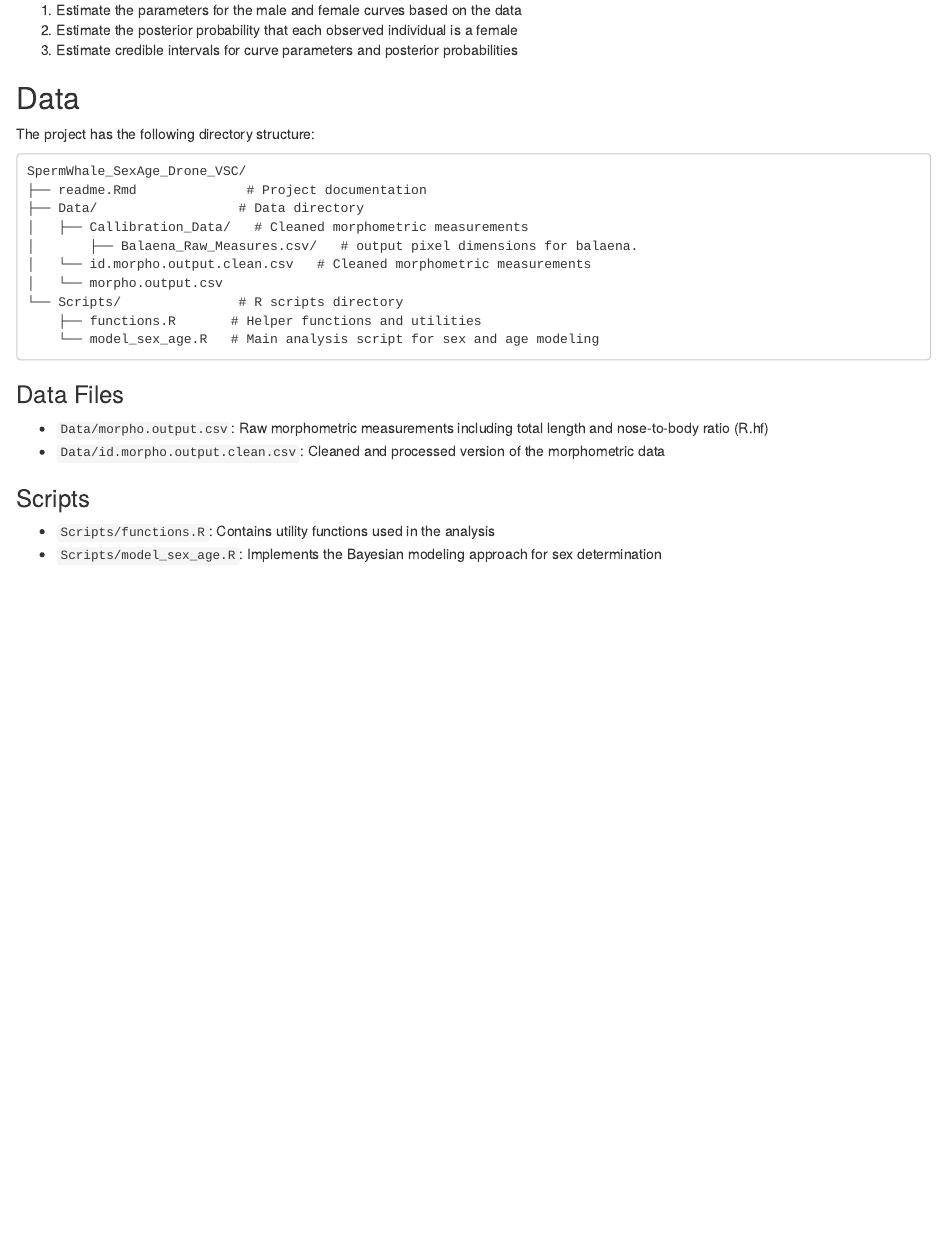
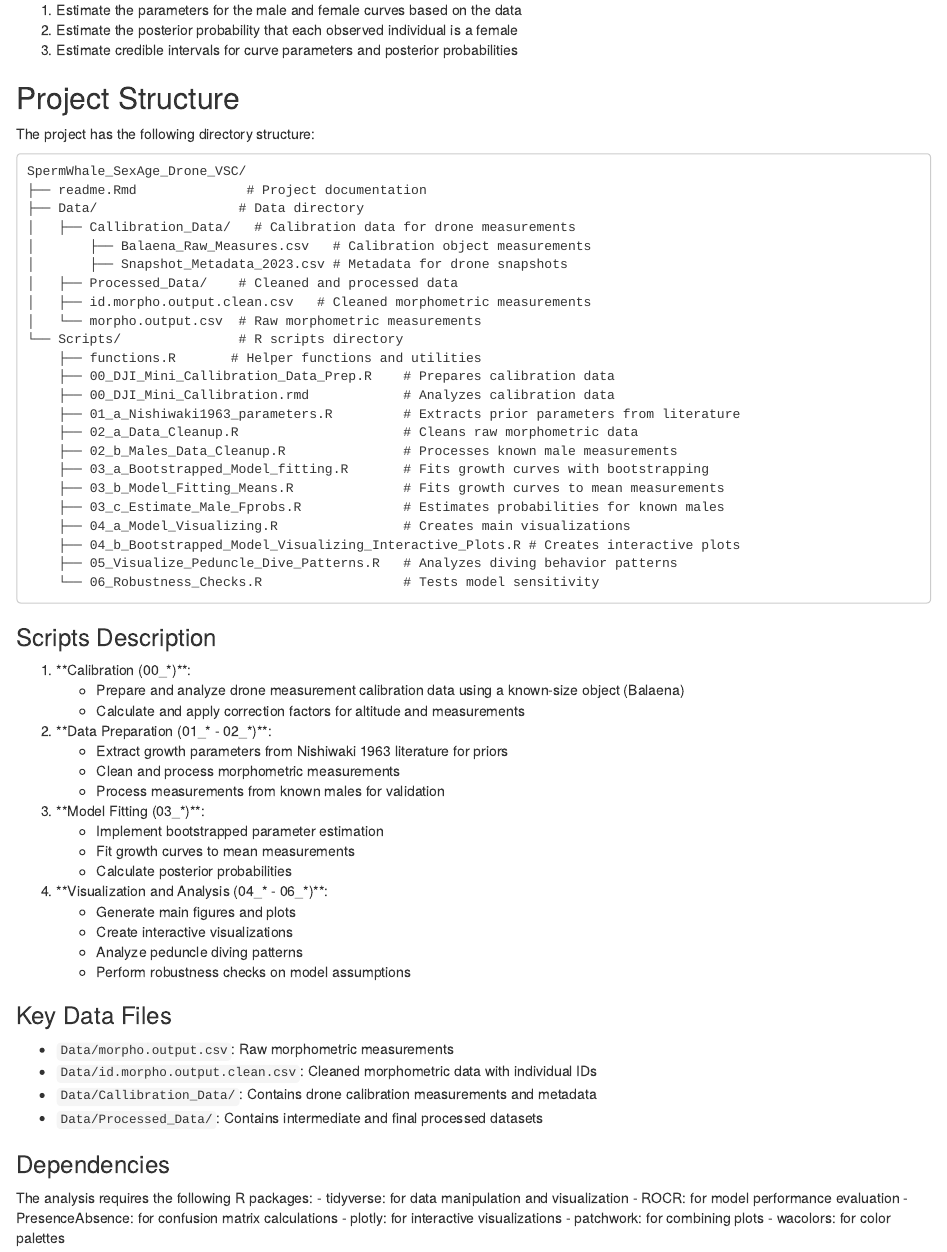
Before and after one commit to anaeguiguren/SpermWhale_SexAge_Drone_VSC, an R Markdown document (readme.Rmd): the page in a window 1100 px wide, from 300 px down. Rendered offline with R 4.5, knitr and Pandoc, with nearby package versions.

````diff
--- a/readme.Rmd
+++ b/readme.Rmd
@@ -14,8 +14,7 @@
 2. Estimate the posterior probability that each observed individual is a female
 3. Estimate credible intervals for curve parameters and posterior probabilities
 
-
-## Data
+## Project Structure
 
 The project has the following directory structure:
 
@@ -23,19 +22,61 @@
 SpermWhale_SexAge_Drone_VSC/
 ├── readme.Rmd              # Project documentation
 ├── Data/                  # Data directory
-│   ├── Callibration_Data/   # Cleaned morphometric measurements
-│       ├── Balaena_Raw_Measures.csv/   # output pixel dimensions for balaena.
-│   └── id.morpho.output.clean.csv   # Cleaned morphometric measurements
-│   └── morpho.output.csv
+│   ├── Callibration_Data/   # Calibration data for drone measurements
+│       ├── Balaena_Raw_Measures.csv   # Calibration object measurements
+│       ├── Snapshot_Metadata_2023.csv # Metadata for drone snapshots
+│   ├── Processed_Data/    # Cleaned and processed data
+│   ├── id.morpho.output.clean.csv   # Cleaned morphometric measurements
+│   └── morpho.output.csv  # Raw morphometric measurements
 └── Scripts/               # R scripts directory
     ├── functions.R       # Helper functions and utilities
-    └── model_sex_age.R   # Main analysis script for sex and age modeling
+    ├── 00_DJI_Mini_Callibration_Data_Prep.R    # Prepares calibration data
+    ├── 00_DJI_Mini_Callibration.rmd            # Analyzes calibration data
+    ├── 01_a_Nishiwaki1963_parameters.R         # Extracts prior parameters from literature
+    ├── 02_a_Data_Cleanup.R                     # Cleans raw morphometric data
+    ├── 02_b_Males_Data_Cleanup.R               # Processes known male measurements
+    ├── 03_a_Bootstrapped_Model_fitting.R       # Fits growth curves with bootstrapping
+    ├── 03_b_Model_Fitting_Means.R              # Fits growth curves to mean measurements
+    ├── 03_c_Estimate_Male_Fprobs.R             # Estimates probabilities for known males
+    ├── 04_a_Model_Visualizing.R                # Creates main visualizations
+    ├── 04_b_Bootstrapped_Model_Visualizing_Interactive_Plots.R # Creates interactive plots
+    ├── 05_Visualize_Peduncle_Dive_Patterns.R   # Analyzes diving behavior patterns
+    └── 06_Robustness_Checks.R                  # Tests model sensitivity
 ```
 
-### Data Files
-- `Data/morpho.output.csv`: Raw morphometric measurements including total length and nose-to-body ratio (R.hf)
-- `Data/id.morpho.output.clean.csv`: Cleaned and processed version of the morphometric data
+### Scripts Description
 
-### Scripts
-- `Scripts/functions.R`: Contains utility functions used in the analysis
-- `Scripts/model_sex_age.R`: Implements the Bayesian modeling approach for sex determination
+1. **Calibration (00_*)**:
+   - Prepare and analyze drone measurement calibration data using a known-size object (Balaena)
+   - Calculate and apply correction factors for altitude and measurements
+
+2. **Data Preparation (01_* - 02_*)**:
+   - Extract growth parameters from Nishiwaki 1963 literature for priors
+   - Clean and process morphometric measurements
+   - Process measurements from known males for validation
+
+3. **Model Fitting (03_*)**:
+   - Implement bootstrapped parameter estimation
+   - Fit growth curves to mean measurements
+   - Calculate posterior probabilities
+
+4. **Visualization and Analysis (04_* - 06_*)**:
+   - Generate main figures and plots
+   - Create interactive visualizations
+   - Analyze peduncle diving patterns
+   - Perform robustness checks on model assumptions
+
+### Key Data Files
+- `Data/morpho.output.csv`: Raw morphometric measurements
+- `Data/id.morpho.output.clean.csv`: Cleaned morphometric data with individual IDs
+- `Data/Callibration_Data/`: Contains drone calibration measurements and metadata
+- `Data/Processed_Data/`: Contains intermediate and final processed datasets
+
+### Dependencies
+The analysis requires the following R packages:
+- tidyverse: for data manipulation and visualization
+- ROCR: for model performance evaluation
+- PresenceAbsence: for confusion matrix calculations
+- plotly: for interactive visualizations
+- patchwork: for combining plots
+- wacolors: for color palettes
````
Also changed, not shown: Scripts/auxiliary_functions/shiny_app_find_nadir_range.R (added, +100 -0 lines), Scripts/auxiliary_functions/shiny_app_confirm_nadir.R (renamed from Scripts/shiny_app_confirm_nadir.R), Scripts/scrap_book/04_b_Bootstrapped_Model_Visualizing_Interactive_Plots.R (renamed from Scripts/04_b_Bootstrapped_Model_Visualizing_Interactive_Plots.R).
